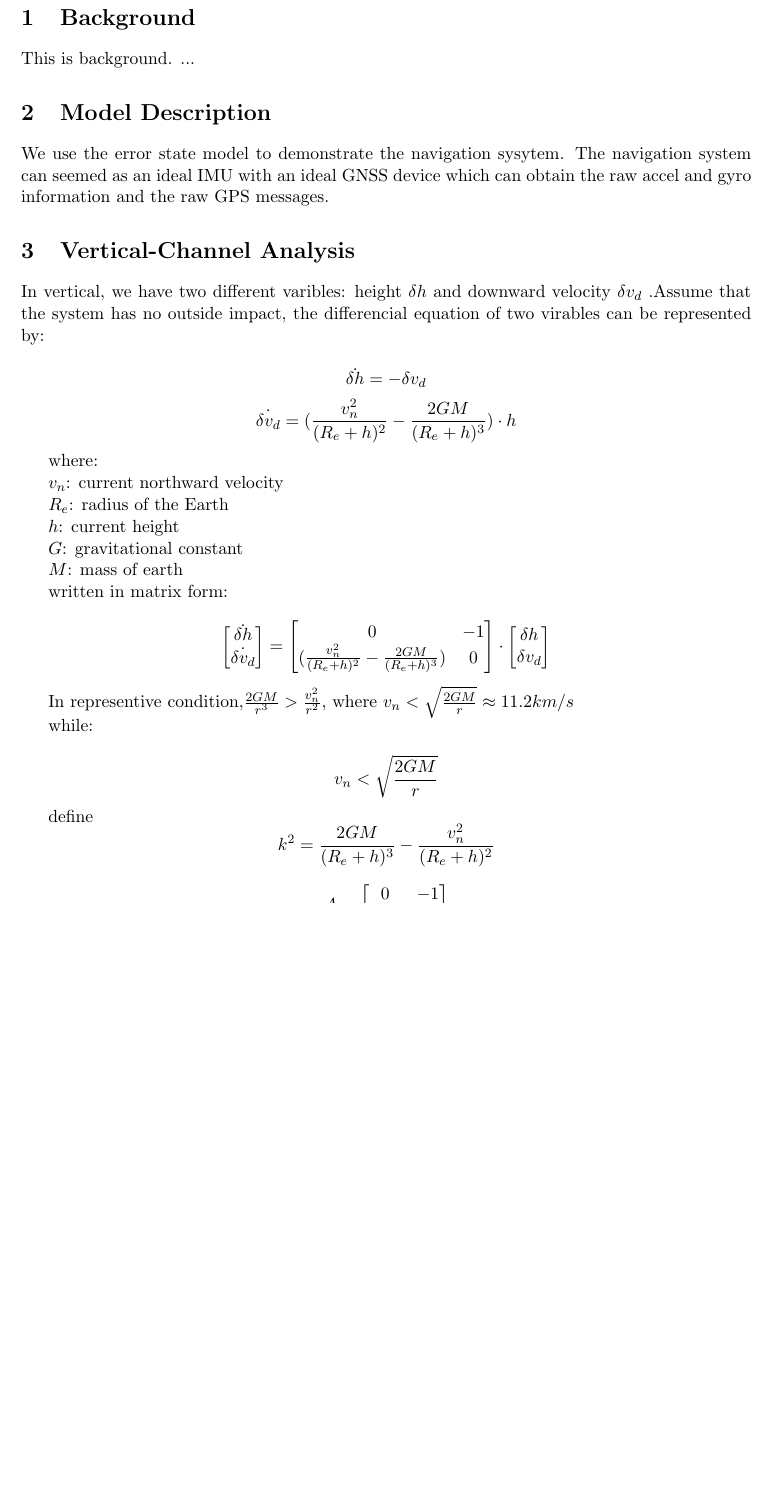
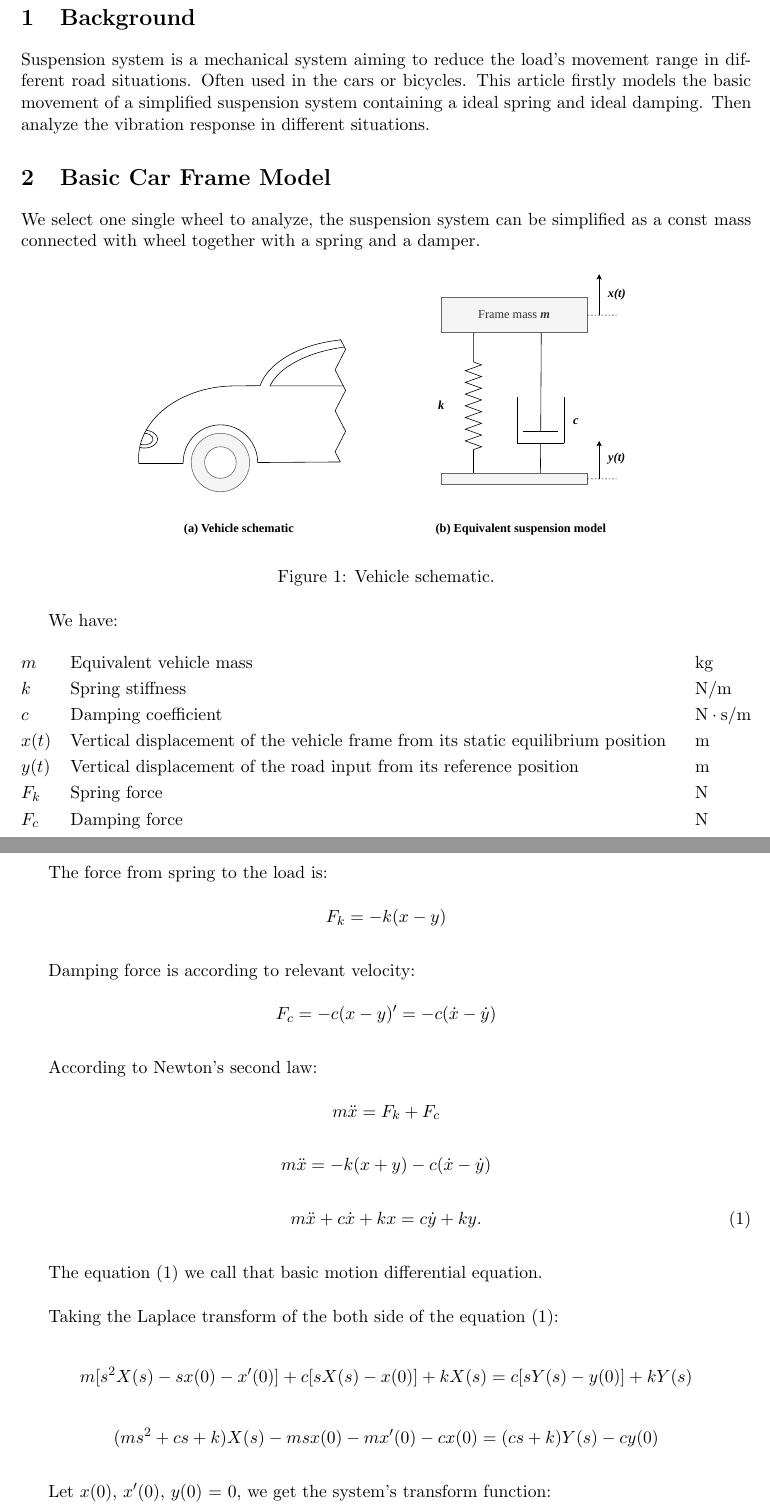
Before and after one commit to SophonSnwflake/MTH101-Group-Assignment, a LaTeX document (main.tex): part of page 1 of 2 before the commit and two parts of pages 1 and 2 of 4 after it, the two joined at a grey line, cut so that both start at the same text, the shorter picture padded with empty space. Compiled offline with pdfLaTeX.

Commit message:
保存悬架系统建模初稿

```diff
--- a/main.tex
+++ b/main.tex
@@ -3,8 +3,12 @@
 \usepackage[margin=2.5cm]{geometry}
 \usepackage{amsmath}
 \usepackage[hidelinks]{hyperref}
+\usepackage{graphicx}
+\usepackage{subcaption}
+\usepackage{tabularx}
+\usepackage{float}
 
-\title{Error-State Analysis of an INS/GNSS Navigation System}
+\title{Methematical Modelling and Dynamic Response Analysis of a Suspension System}
 \author{}
 \date{}
 
@@ -13,69 +17,100 @@
 \maketitle
 \section{Background}
 
-This is background.
-...
+Suspension system is a mechanical system aiming to reduce the load's movement range in different road situations. Often used in the cars or bicycles.
+This article firstly models the basic movement of a simplified suspension system containing a ideal spring and ideal damping.
+Then analyze the vibration response in different situations.
 
-\section{Model Description}
+\section{Basic Car Frame Model}
 
-We use the error state model to demonstrate the navigation sysytem. The navigation system can seemed as
-an ideal IMU with an ideal GNSS device which can obtain the raw accel and gyro information and the raw GPS messages.
+We select one single wheel to analyze, the suspension system can be simplified as a const mass connected with wheel
+together with a spring and a damper.
 
-\section{Vertical-Channel Analysis}
+\begin{figure}[htbp]
+    \centering
+    \includegraphics[width=0.7\textwidth]{figures/vehical.pdf}
+    \caption{Vehicle schematic.}
+    \label{fig:vehicle}
+\end{figure}
 
-In vertical, we have two different varibles: height \(\delta{h}\) and downward velocity \(\delta{v_d}\) .Assume that
-the system has no outside impact, the differencial equation of two virables can be represented by:
+We have:
 
-\[\dot{\delta{h}} = -\delta{v_d}\]
-\[\dot{\delta{v_d}} = (\frac{v_n^2}{(R_e + h)^2} - \frac{2GM}{(R_e + h)^3}) \cdot h\]
+\vspace{\baselineskip} %空行
 
-where:
+\begingroup
+\renewcommand{\arraystretch}{1.2}
 
-\(v_n\): current northward velocity
+\noindent
+\begin{tabularx}{\linewidth}{@{}l X l@{}}
+    \(m\) & Equivalent vehicle mass
+          & \(\mathrm{kg}\) \\
 
-\(R_e\): radius of the Earth
+    \(k\) & Spring stiffness
+          & \(\mathrm{N/m}\) \\
 
-\(h\): current height
+    \(c\) & Damping coefficient
+          & \(\mathrm{N \cdot s/m}\) \\
 
-\(G\): gravitational constant
+    \(x(t)\) & Vertical displacement of the vehicle frame
+               from its static equilibrium position
+             & \(\mathrm{m}\) \\
 
-\(M\): mass of earth
+    \(y(t)\) & Vertical displacement of the road input
+               from its reference position
+             & \(\mathrm{m}\) \\
+
+    \(F_k\) & Spring force
+            & \(\mathrm{N}\) \\
+
+    \(F_c\) & Damping force
+            & \(\mathrm{N}\) \\
+\end{tabularx}
+
+\endgroup
+
+\vspace{\baselineskip} %空行
+\vspace{\baselineskip} %空行
+\vspace{\baselineskip} %空行
+\vspace{\baselineskip} %空行
+
+The force from spring to the load is:
+
+\[F_k = -k(x-y)\]
+
+\vspace{\baselineskip} %空行
+
+Damping force is according to relevant velocity:
+
+\[F_c = -c(x-y)' = -c(\dot{x}-\dot{y})\]
+
+\vspace{\baselineskip} %空行
+
+According to Newton's second law:
+
+\[m\ddot{x}=F_k+F_c\]
+
+\[m\ddot{x}=-k(x+y)-c(\dot{x}-\dot{y})\]
 
 
-written in matrix form:
+\begin{equation}
+    m\ddot{x}+c\dot{x}+kx = c\dot{y}+ky.
+    \label{eq:motion}
+\end{equation}
 
-\[
-    \begin{bmatrix}
-        \dot{\delta{h}} \\
-        \dot{\delta{v_d}}
-    \end{bmatrix} =
-    \begin{bmatrix}
-        0 & -1\\
-        (\frac{v_n^2}{(R_e + h)^2} - \frac{2GM}{(R_e + h)^3}) & 0
-    \end{bmatrix}
-    \cdot
-    \begin{bmatrix}
-        {\delta{h}} \\
-        {\delta{v_d}}
-    \end{bmatrix}
-\]
+\vspace{\baselineskip} %空行
 
-In representive condition,\(\frac{2GM}{r^3} > \frac{v_n^2}{r^2}\), where \(v_n < \sqrt{\frac{2GM}{r}} \approx 11.2 km/s\)
+The equation (1) we call that basic motion differential equation.
 
-while:
+\vspace{\baselineskip} %空行
 
-\[v_n < \sqrt{\frac{2GM}{r}}\]
+Taking the Laplace transform of the both side of the equation (1):
 
-define
-\[k^2 = \frac{2GM}{(R_e + h)^3} - \frac{v_n^2}{(R_e + h)^2}\]
+\[m[s^2X(s)-sx(0)-x'(0)] + c[sX(s) - x(0)] + kX(s) = c[sY(s) - y(0)] + kY(s)\]
 
-\[A = \begin{bmatrix}
-        0 & -1\\
-        -k^2 & 0
-    \end{bmatrix}
-\]
+\[(ms^2 + cs + k)X(s) - msx(0) - mx'(0) - cx(0) = (cs + k)Y(s) - cy(0)\]
 
-define \(\lambda\) as A's eigenvalue and \(\mu\) as A's eigenvector.
+\vspace{\baselineskip} %空行
 
-therefore:
+Let \(x(0)\), \(x'(0)\), \(y(0)\) = 0, we get the system's transform function:
 
+\[H(s) = \frac{X(s)}{Y(s)} = \frac{cs + k}{ms^2 + cs + k}\]
@@ -155,0 +142 @@ is divergent. So the vertical error dynamics are unstable, means it need outside
+X(s) = \frac{(cs + k)Y(s) + (ms + c)x_0}{ms^2 + cs + k}
@@ -155,0 +152 @@ is divergent. So the vertical error dynamics are unstable, means it need outside
+\[s = \frac{-c \pm \sqrt{c^2-4mk}}{2m}\]
```
Also changed, not shown: figures/overdamped_free_response.pdf (added), figures/overdamped_poles_symbolic.pdf (added), figures/vehical.pdf (added), main.pdf, main.tex (164 more changed lines), 7 other files.
